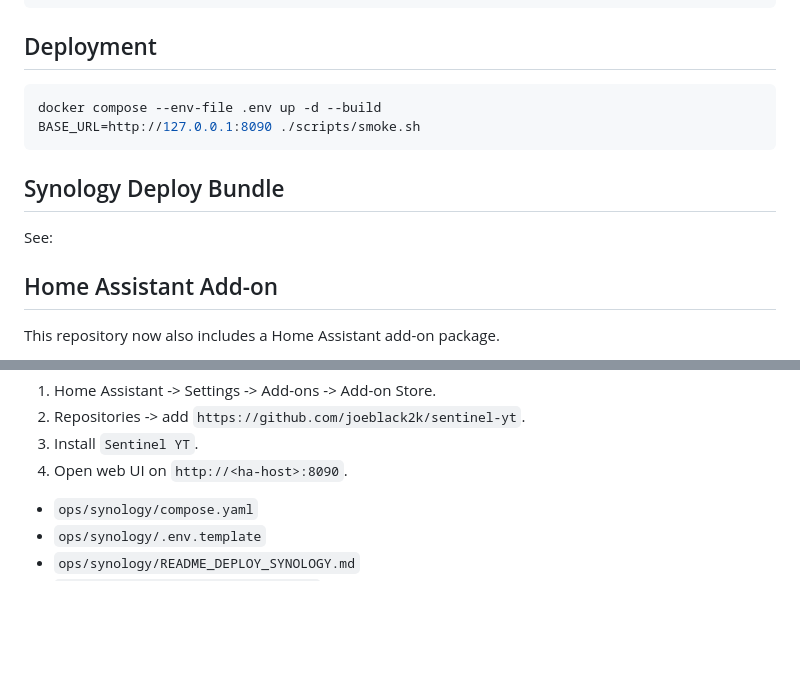
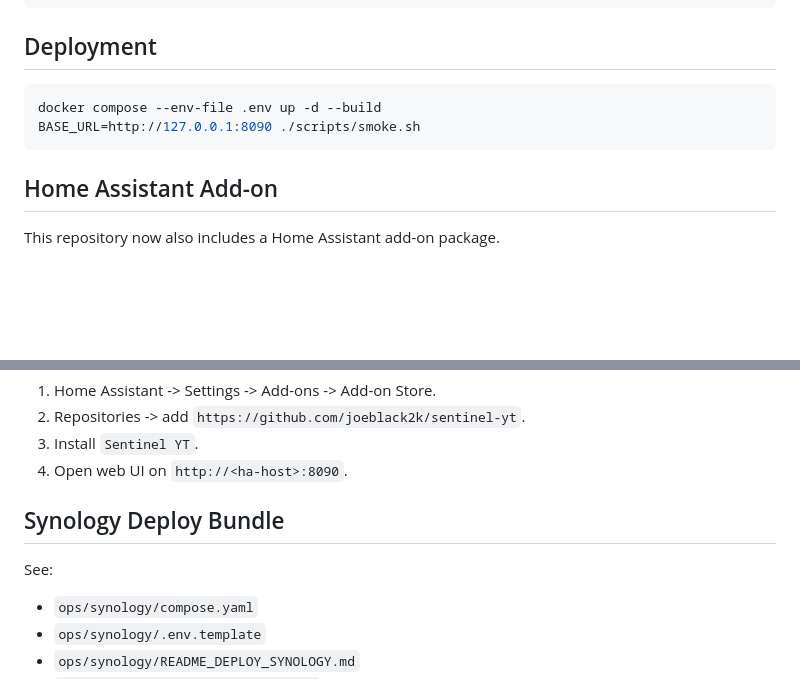
Before and after one commit to joeblack2k/sentinel-yt, a Markdown page: README.md, 2 parts joined by grey strips. Rendered like a GitHub page; blank space fills up the shorter version.

Commit message:
Update README with Home Assistant addon section and hero image

````diff
--- a/README.md
+++ b/README.md
@@ -236,9 +240,6 @@ docker compose --env-file .env up -d --build
 BASE_URL=http://127.0.0.1:8090 ./scripts/smoke.sh
 ```
 
-## Synology Deploy Bundle
-See:
-
 ## Home Assistant Add-on
 This repository now also includes a Home Assistant add-on package.
 
@@ -254,6 +255,9 @@ Install flow:
 2. Repositories -> add `https://github.com/joeblack2k/sentinel-yt`.
 3. Install `Sentinel YT`.
 4. Open web UI on `http://<ha-host>:8090`.
+
+## Synology Deploy Bundle
+See:
 - `ops/synology/compose.yaml`
 - `ops/synology/.env.template`
 - `ops/synology/README_DEPLOY_SYNOLOGY.md`
````
Also changed, not shown: other parts of README.md (+4 -0 lines).
